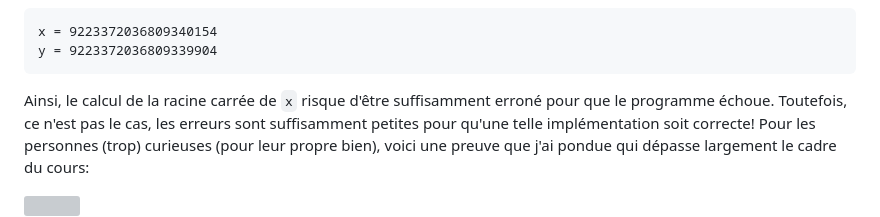
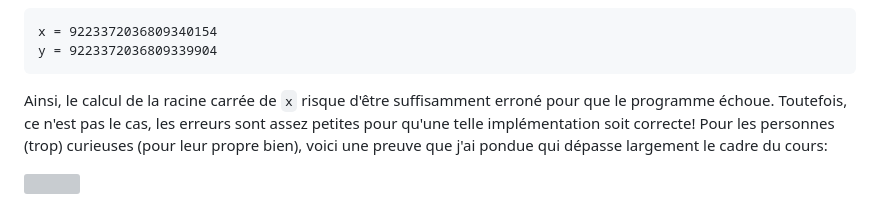
Before and after one commit to blondimi/ift209_h24, a Markdown page: extra/float_cmp/README.md, the part around the change. GitHub-like rendering; grey boxes are pictures that could not be loaded.

````diff
--- a/extra/float_cmp/README.md
+++ b/extra/float_cmp/README.md
@@ -38,7 +38,7 @@ y = 9223372036809339904
 ```
 
 Ainsi, le calcul de la racine carrée de ```x``` risque d'être suffisamment erroné pour que le programme
-échoue. Toutefois, ce n'est pas le cas, les erreurs sont suffisamment petites pour qu'une telle
+échoue. Toutefois, ce n'est pas le cas, les erreurs sont assez petites pour qu'une telle
 implémentation soit correcte! Pour les personnes (trop) curieuses (pour leur propre bien),
 voici une preuve que j'ai pondue qui dépasse largement le cadre du cours:
 
````
